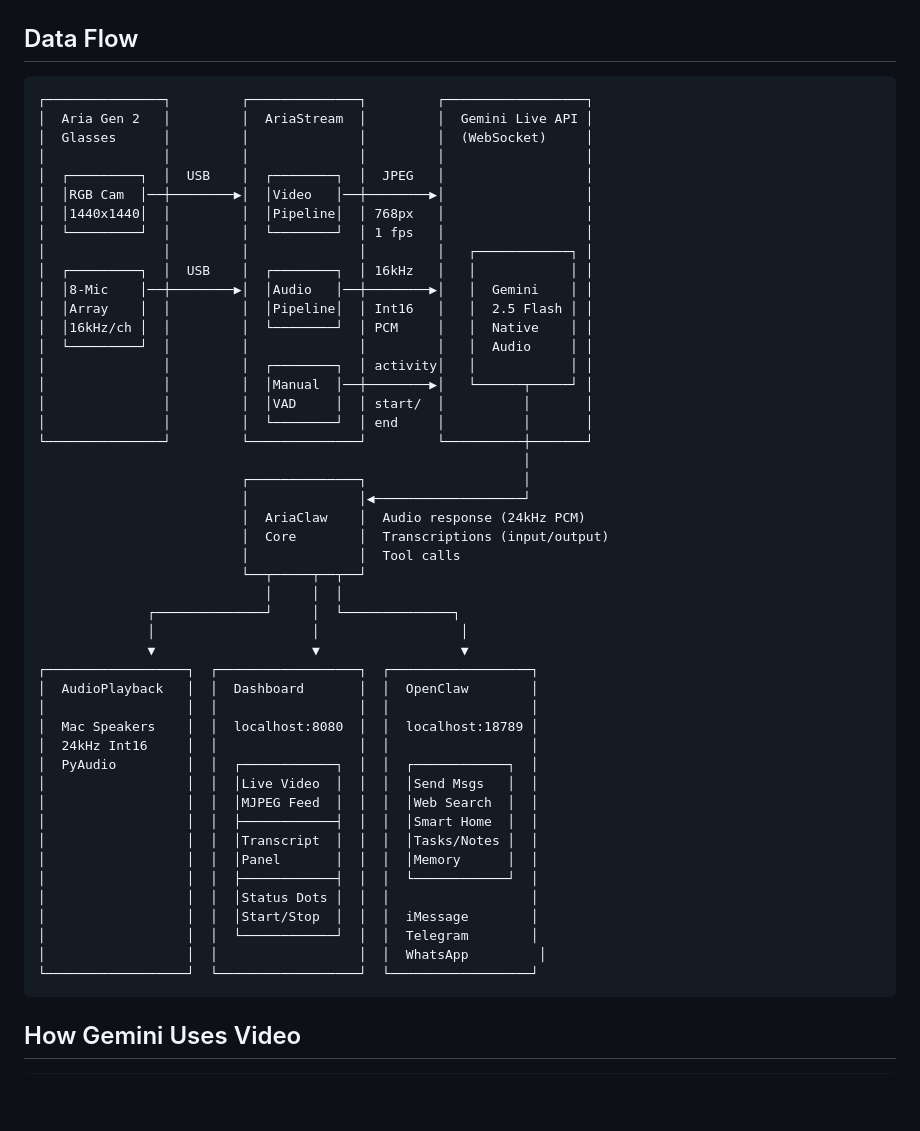
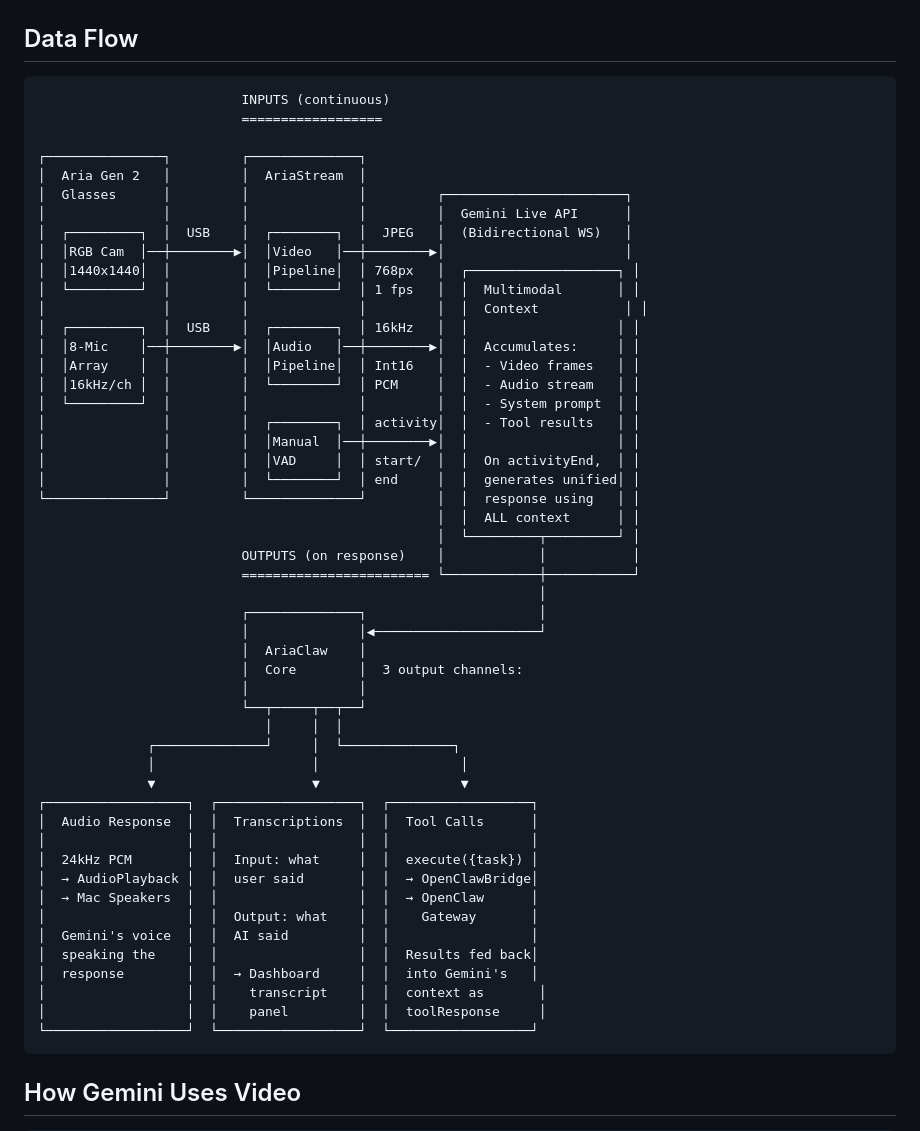
Before and after one commit to mingfeiyan/Ariaclaw, a Markdown page: docs/architecture.md, the part around the change. Drawn GitHub-style; blank space fills up the shorter version.

Commit message:
Update data flow diagram to show multimodal context and response channels
Clarifies that video/audio are continuous inputs into Gemini's multimodal
context, and responses flow back through 3 channels: audio, transcription,
and tool calls.

Co-Authored-By: Claude Opus 4.6 <noreply@anthropic.com>

````diff
--- a/docs/architecture.md
+++ b/docs/architecture.md
@@ -31,52 +31,55 @@
 ## Data Flow
 
 ```
-┌───────────────┐         ┌──────────────┐         ┌──────────────────┐
-│  Aria Gen 2   │         │  AriaStream  │         │  Gemini Live API │
-│  Glasses      │         │              │         │  (WebSocket)     │
-│               │         │              │         │                  │
-│  ┌─────────┐  │  USB    │  ┌────────┐  │  JPEG   │                  │
-│  │RGB Cam  │──┼────────▶│  │Video   │──┼────────▶│                  │
-│  │1440x1440│  │         │  │Pipeline│  │ 768px   │                  │
-│  └─────────┘  │         │  └────────┘  │ 1 fps   │                  │
-│               │         │              │         │   ┌────────────┐ │
-│  ┌─────────┐  │  USB    │  ┌────────┐  │ 16kHz   │   │            │ │
-│  │8-Mic    │──┼────────▶│  │Audio   │──┼────────▶│   │  Gemini    │ │
-│  │Array    │  │         │  │Pipeline│  │ Int16   │   │  2.5 Flash │ │
-│  │16kHz/ch │  │         │  └────────┘  │ PCM     │   │  Native    │ │
-│  └─────────┘  │         │              │         │   │  Audio     │ │
-│               │         │  ┌────────┐  │ activity│   │            │ │
-│               │         │  │Manual  │──┼────────▶│   └──────┬─────┘ │
-│               │         │  │VAD     │  │ start/  │          │       │
-│               │         │  └────────┘  │ end     │          │       │
-└───────────────┘         └──────────────┘         └──────────┼───────┘
-                                                              │
-                          ┌──────────────┐                    │
-                          │              │◀───────────────────┘
-                          │  AriaClaw    │  Audio response (24kHz PCM)
-                          │  Core        │  Transcriptions (input/output)
-                          │              │  Tool calls
+                          INPUTS (continuous)
+                          ==================
+
+┌───────────────┐         ┌──────────────┐
+│  Aria Gen 2   │         │  AriaStream  │
+│  Glasses      │         │              │         ┌───────────────────────┐
+│               │         │              │         │  Gemini Live API      │
+│  ┌─────────┐  │  USB    │  ┌────────┐  │  JPEG   │  (Bidirectional WS)   │
+│  │RGB Cam  │──┼────────▶│  │Video   │──┼────────▶│                       │
+│  │1440x1440│  │         │  │Pipeline│  │ 768px   │  ┌───────────────────┐ │
+│  └─────────┘  │         │  └────────┘  │ 1 fps   │  │  Multimodal       │ │
+│               │         │              │         │  │  Context           │ │
+│  ┌─────────┐  │  USB    │  ┌────────┐  │ 16kHz   │  │                   │ │
+│  │8-Mic    │──┼────────▶│  │Audio   │──┼────────▶│  │  Accumulates:     │ │
+│  │Array    │  │         │  │Pipeline│  │ Int16   │  │  - Video frames   │ │
+│  │16kHz/ch │  │         │  └────────┘  │ PCM     │  │  - Audio stream   │ │
+│  └─────────┘  │         │              │         │  │  - System prompt  │ │
+│               │         │  ┌────────┐  │ activity│  │  - Tool results   │ │
+│               │         │  │Manual  │──┼────────▶│  │                   │ │
+│               │         │  │VAD     │  │ start/  │  │  On activityEnd,  │ │
+│               │         │  └────────┘  │ end     │  │  generates unified│ │
+└───────────────┘         └──────────────┘         │  │  response using   │ │
+                                                   │  │  ALL context      │ │
+                                                   │  └─────────┬─────────┘ │
+                          OUTPUTS (on response)    │            │           │
+                          ======================== └────────────┼───────────┘
+                                                                │
+                          ┌──────────────┐                      │
+                          │              │◀─────────────────────┘
+                          │  AriaClaw    │
+                          │  Core        │  3 output channels:
+                          │              │
                           └──┬─────┬──┬──┘
                              │     │  │
               ┌──────────────┘     │  └──────────────┐
               │                    │                  │
               ▼                    ▼                  ▼
 ┌──────────────────┐  ┌──────────────────┐  ┌──────────────────┐
-│  AudioPlayback   │  │  Dashboard       │  │  OpenClaw        │
+│  Audio Response  │  │  Transcriptions  │  │  Tool Calls      │
 │                  │  │                  │  │                  │
-│  Mac Speakers    │  │  localhost:8080  │  │  localhost:18789 │
-│  24kHz Int16     │  │                  │  │                  │
-│  PyAudio         │  │  ┌────────────┐  │  │  ┌────────────┐  │
-│                  │  │  │Live Video  │  │  │  │Send Msgs   │  │
-│                  │  │  │MJPEG Feed  │  │  │  │Web Search  │  │
-│                  │  │  ├────────────┤  │  │  │Smart Home  │  │
-│                  │  │  │Transcript  │  │  │  │Tasks/Notes │  │
-│                  │  │  │Panel       │  │  │  │Memory      │  │
-│                  │  │  ├────────────┤  │  │  └────────────┘  │
-│                  │  │  │Status Dots │  │  │                  │
-│                  │  │  │Start/Stop  │  │  │  iMessage        │
-│                  │  │  └────────────┘  │  │  Telegram        │
-│                  │  │                  │  │  WhatsApp         │
+│  24kHz PCM       │  │  Input: what     │  │  execute({task}) │
+│  → AudioPlayback │  │  user said       │  │  → OpenClawBridge│
+│  → Mac Speakers  │  │                  │  │  → OpenClaw      │
+│                  │  │  Output: what    │  │    Gateway       │
+│  Gemini's voice  │  │  AI said         │  │                  │
+│  speaking the    │  │                  │  │  Results fed back│
+│  response        │  │  → Dashboard     │  │  into Gemini's   │
+│                  │  │    transcript    │  │  context as       │
+│                  │  │    panel         │  │  toolResponse     │
 └──────────────────┘  └──────────────────┘  └──────────────────┘
 ```
 
````
